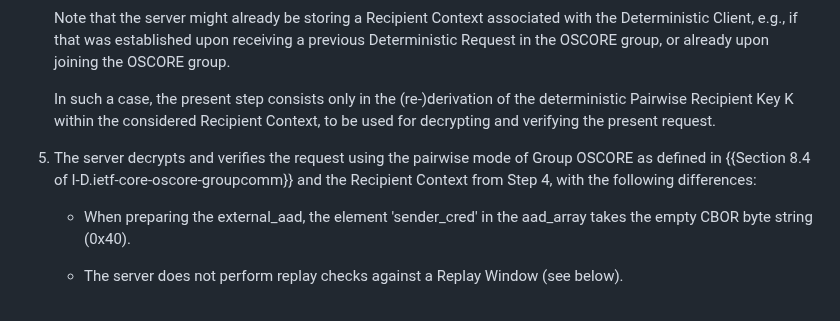
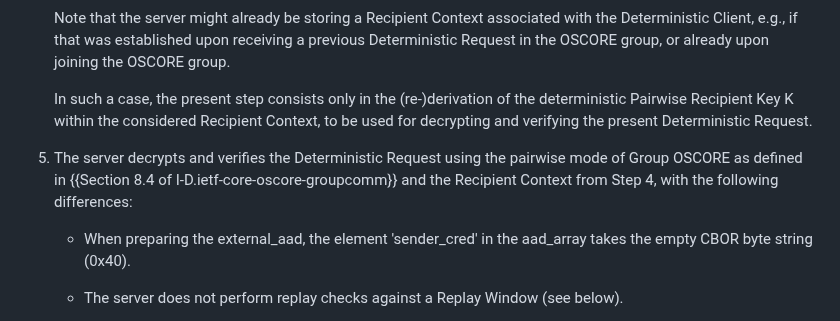
Before and after one commit to core-wg/cacheable-oscore, a Markdown page: draft-ietf-core-cacheable-oscore.md, the part around the change. Rendered like a GitHub page.

Commit message:
Editorial

```diff
--- a/draft-ietf-core-cacheable-oscore.md
+++ b/draft-ietf-core-cacheable-oscore.md
@@ -437,9 +437,9 @@ A server that does not support Deterministic Requests would not be able to deriv
 
    Note that the server might already be storing a Recipient Context associated with the Deterministic Client, e.g., if that was established upon receiving a previous Deterministic Request in the OSCORE group, or already upon joining the OSCORE group.
 
-   In such a case, the present step consists only in the (re-)derivation of the deterministic Pairwise Recipient Key K within the considered Recipient Context, to be used for decrypting and verifying the present request.
+   In such a case, the present step consists only in the (re-)derivation of the deterministic Pairwise Recipient Key K within the considered Recipient Context, to be used for decrypting and verifying the present Deterministic Request.
 
-5. The server decrypts and verifies the request using the pairwise mode of Group OSCORE as defined in {{Section 8.4 of I-D.ietf-core-oscore-groupcomm}} and the Recipient Context from Step 4, with the following differences:
+5. The server decrypts and verifies the Deterministic Request using the pairwise mode of Group OSCORE as defined in {{Section 8.4 of I-D.ietf-core-oscore-groupcomm}} and the Recipient Context from Step 4, with the following differences:
 
    * When preparing the external_aad, the element 'sender_cred' in the aad_array takes the empty CBOR byte string (0x40).
 
```
